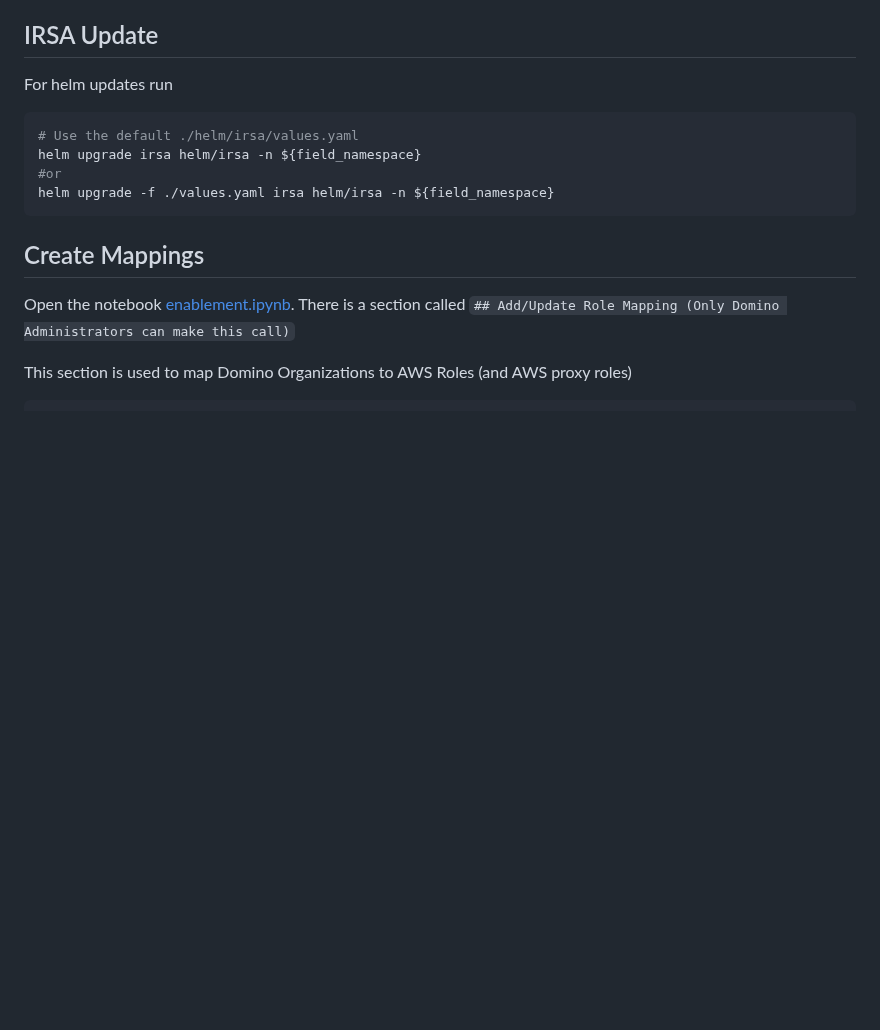
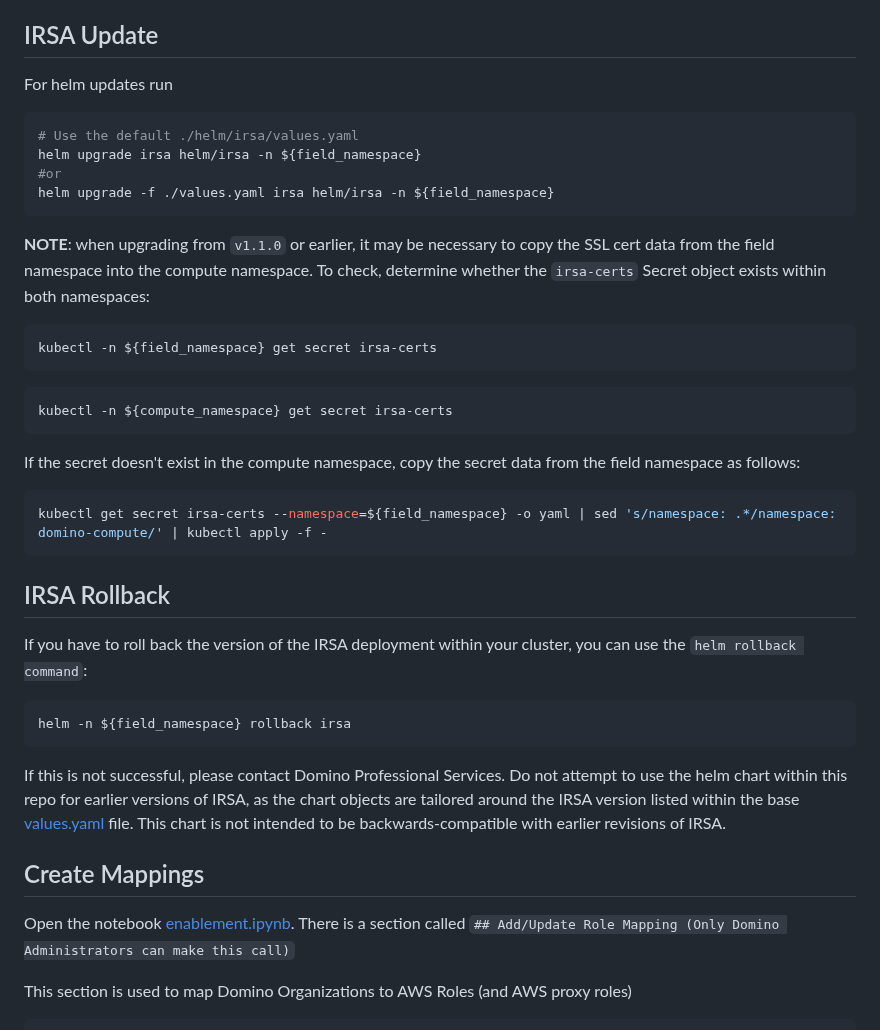
Before and after one commit to dominodatalab/domino-field-solutions-installations, a Markdown page: irsa/README.md, the part around the change. GitHub-like rendering; blank space fills up the shorter version.

Commit message:
Updating IRSA readme to include verbiage around troubleshooting cert data, and rollback operations

````diff
--- a/irsa/README.md
+++ b/irsa/README.md
@@ -65,6 +65,32 @@ helm upgrade irsa helm/irsa -n ${field_namespace}
 #or
 helm upgrade -f ./values.yaml irsa helm/irsa -n ${field_namespace}
 ```
+
+**NOTE**: when upgrading from `v1.1.0` or earlier, it may be necessary to copy the SSL cert data from the field namespace into the compute namespace. To check, determine whether the `irsa-certs` Secret object exists within both namespaces:
+
+```shell
+kubectl -n ${field_namespace} get secret irsa-certs
+```
+
+```shell
+kubectl -n ${compute_namespace} get secret irsa-certs
+```
+
+If the secret doesn't exist in the compute namespace, copy the secret data from the field namespace as follows:
+
+```shell
+kubectl get secret irsa-certs --namespace=${field_namespace} -o yaml | sed 's/namespace: .*/namespace: domino-compute/' | kubectl apply -f -
+```
+
+## IRSA Rollback
+
+If you have to roll back the version of the IRSA deployment within your cluster, you can use the `helm rollback command`:
+
+```shell
+helm -n ${field_namespace} rollback irsa
+```
+
+If this is not successful, please contact Domino Professional Services. Do not attempt to use the helm chart within this repo for earlier versions of IRSA, as the chart objects are tailored around the IRSA version listed within the base [values.yaml](./helm/values.yaml) file. This chart is not intended to be backwards-compatible with earlier revisions of IRSA.
 
 ## Create Mappings
 
````
